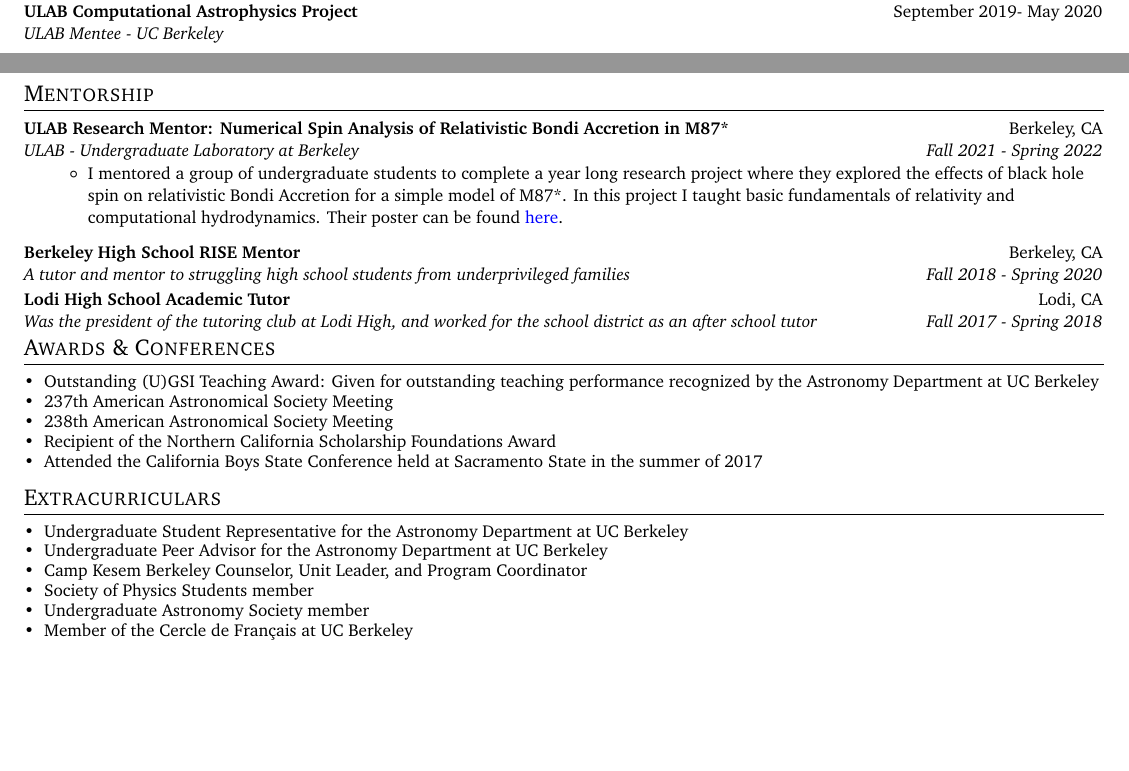
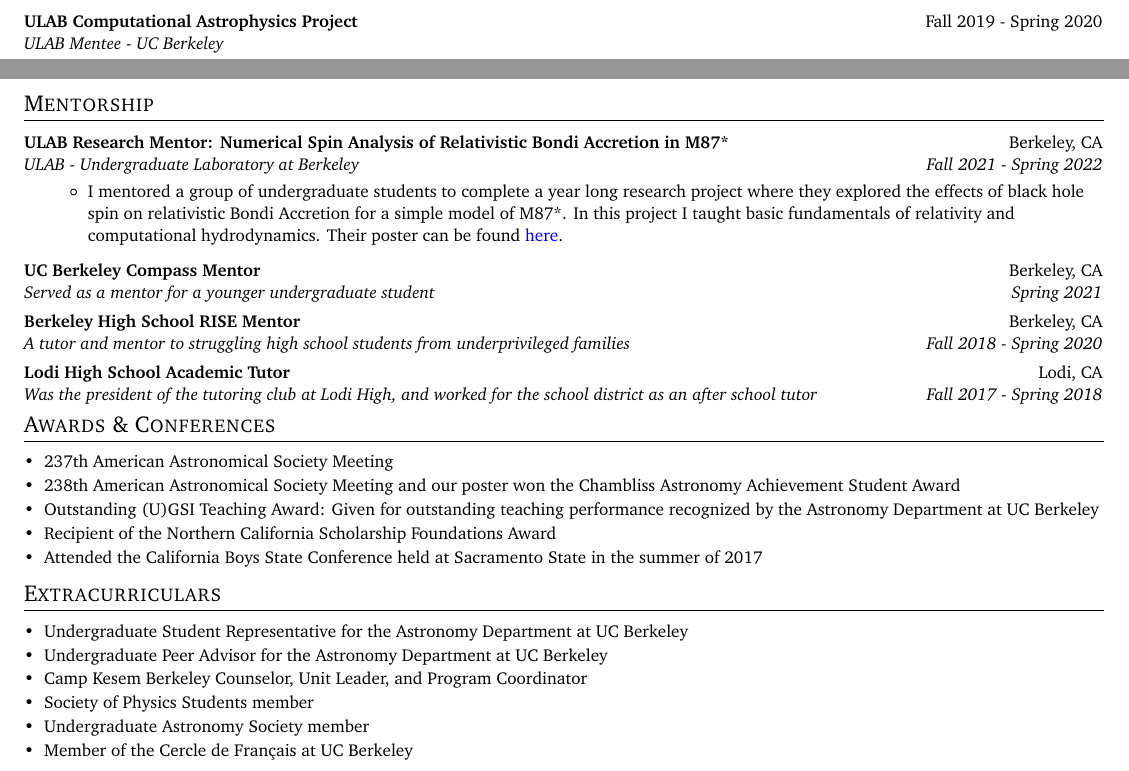
Before and after one commit to James11222/James_CV, a LaTeX CV (resume.tex): two parts of pages 1 and 3 of 3 before the commit and two parts of pages 2 and 3 of 3 after it, joined at a grey line, cut so that both start at the same text, the shorter picture padded with empty space. Compiled offline with pdfLaTeX.

Commit message:
revised a bit

```diff
--- a/resume.tex
+++ b/resume.tex
@@ -48,13 +48,13 @@
 % Sections formatting
 \titleformat{\section}{
   \vspace{-6pt}\scshape\raggedright\large
-}{}{0em}{}[\color{black}\titlerule \vspace{-5pt}]
+}{}{0em}{}[\color{black}\titlerule \vspace{-3pt}]
 
 %-------------------------
 % Custom commands
 \newcommand{\resumeItem}[2]{
   \item\small{
-    \textbf{#1}{: #2 \vspace{-2pt}}
+    \textbf{#1}{: #2 \vspace{-3pt}}
   }
 }
 
@@ -69,7 +69,7 @@
   \begin{tabular*}{0.98\textwidth}{l@{\extracolsep{\fill}}r}
       \hspace{-10pt}\textbf{#1} & #2 \\
       \hspace{-10pt}\textit{\small#3} & \textit{\small #4} \\
-    \end{tabular*}\vspace{-5pt}
+    \end{tabular*}\vspace{-3pt}
 }
 
 
@@ -81,7 +81,7 @@
 \newcommand{\resumeSubHeadingListStart}{\begin{itemize}[leftmargin=*]}
 \newcommand{\resumeSubHeadingListEnd}{\end{itemize}}
 \newcommand{\resumeItemListStart}{\begin{itemize}}
-\newcommand{\resumeItemListEnd}{\end{itemize}\vspace{-5pt}}
+\newcommand{\resumeItemListEnd}{\end{itemize}\vspace{-3pt}}
 
 
 
@@ -90,7 +90,7 @@
 
 \titleformat{\subsection}{
   \vspace{-6pt}\scshape\raggedright \normalsize
-}{}{0em}{}[\color{black} \vspace{-5pt}]
+}{}{0em}{}[\color{black} \vspace{-3pt}]
 
 \newcommand{\shortershorterSection}[1]{\vspace{-10pt}\subsection{#1}}
 
@@ -213,8 +213,9 @@
             \resumeItem{Measuring The Hubble Constant With Dynamical Tides In Inspiraling Neutron Star Binaries}
                 {In this research fellowship I worked under Dr. Hang Yu at Caltech to do theoretical astrophysics research involving relativistic dynamics, neutron star modes, and cosmology. This project used extensive computational methods in python.}
         \resumeItemListEnd
+    \vspace{4pt}
     \resumeSubheading
-        {ULAB Computational Astrophysics Project}{September 2019- May 2020}{ULAB Mentee - UC Berkeley}{}
+        {ULAB Computational Astrophysics Project}{Fall 2019 - Spring 2020}{ULAB Mentee - UC Berkeley}{}
         \resumeItemListStart
             \resumeItem{Mixing Layers}
                 {In this project I learned how to use Athena++ to run MHD simulations by learning C++ and applying it to look into the mixing layer phenomena found in the interstellar medium. Along with this we created a research project poster and delivered a presentation on our project.}
@@ -348,6 +350,8 @@
 \begin{itemize}
     \item I mentored a group of undergraduate students to complete a year long research project where they explored the effects of black hole spin on relativistic Bondi Accretion for a simple model of M87*. In this project I taught basic fundamentals of relativity and computational hydrodynamics. Their poster can be found \href{https://ulab.berkeley.edu/static/doc/posters/s221.pdf}{here}.
 \end{itemize}
+\resumeSubheading{UC Berkeley Compass Mentor}{Berkeley, CA}
+ {Served as a mentor for a younger undergraduate student}{Spring 2021}
 \resumeSubheading{Berkeley High School RISE Mentor}{Berkeley, CA}
  {A tutor and mentor to struggling high school students from underprivileged families}{Fall 2018 - Spring 2020}
 \resumeSubheading{Lodi High School Academic Tutor}{Lodi, CA}
@@ -361,16 +365,16 @@
 \shorterSection{Awards \& Conferences}
   \resumeSubHeadingListStart
   \small
+    \item{237th American Astronomical Society Meeting}
+    \vspace{-3pt}
+    \item{238th American Astronomical Society Meeting and our poster won the Chambliss Astronomy Achievement Student Award}
+    \vspace{-3pt}
     \item{Outstanding (U)GSI Teaching Award: Given for outstanding teaching performance recognized by the Astronomy Department at UC Berkeley}
-    \vspace{-5pt}
-    \item{237th American Astronomical Society Meeting}
-    \vspace{-5pt}
-    \item{238th American Astronomical Society Meeting}
-    \vspace{-5pt}
+    \vspace{-3pt}
     % \item{239th American Astronomical Society Meeting}
-    % \vspace{-5pt}
+    % \vspace{-3pt}
     \item{Recipient of the Northern California Scholarship Foundations Award}
-    \vspace{-5pt}
+    \vspace{-3pt}
     \item{Attended the California Boys State Conference held at Sacramento State in the summer of 2017}
 
 
@@ -382,15 +386,15 @@
   \resumeSubHeadingListStart
   \small
     \item{Undergraduate Student Representative for the Astronomy Department at UC Berkeley}
-    \vspace{-5pt}
+    \vspace{-3pt}
     \item{Undergraduate Peer Advisor for the Astronomy Department at UC Berkeley}
-    \vspace{-5pt}
+    \vspace{-3pt}
     \item{Camp Kesem Berkeley Counselor, Unit Leader, and Program Coordinator}
-    \vspace{-5pt}
+    \vspace{-3pt}
     \item{Society of Physics Students member}
-    \vspace{-5pt}
+    \vspace{-3pt}
     \item{Undergraduate Astronomy Society member}
-    \vspace{-5pt}
+    \vspace{-3pt}
     \item{Member of the Cercle de Français at UC Berkeley}
   \resumeSubHeadingListEnd
 
```
Also changed, not shown: resume.tex (41 more changed lines).
